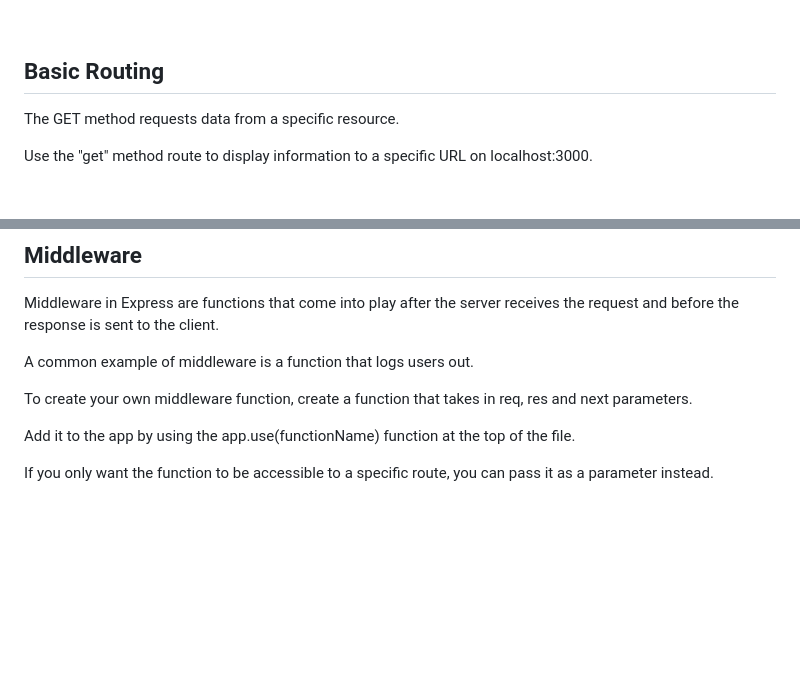
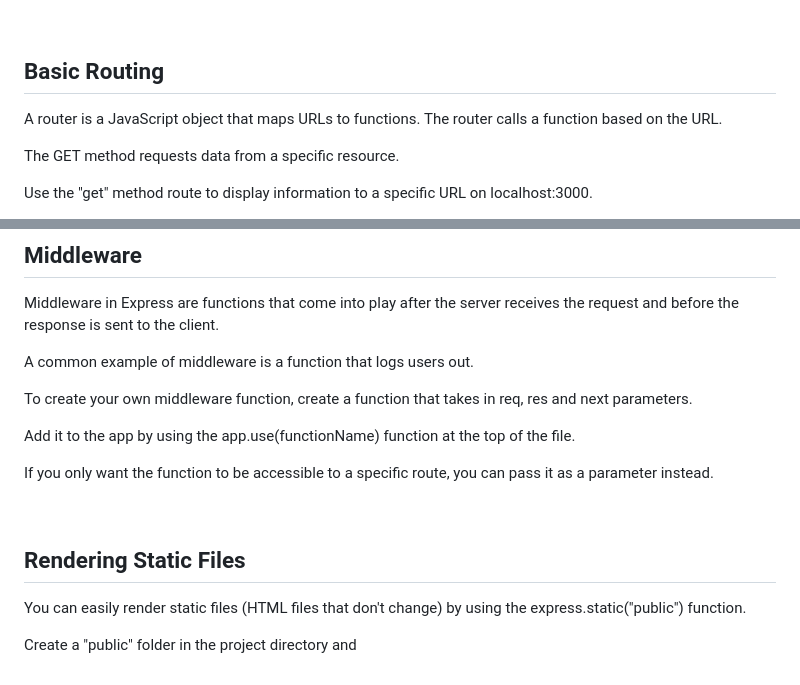
Before and after one commit to michaelwangcode/learn-express, a Markdown page: README.md, 2 parts joined by grey strips. GitHub-like rendering; blank space fills up the shorter version.

```diff
--- a/README.md
+++ b/README.md
@@ -34,6 +34,8 @@ In server.js, import express and set the port to 3000.
 
 
 ## Basic Routing
+
+A router is a JavaScript object that maps URLs to functions. The router calls a function based on the URL.
 
 The GET method requests data from a specific resource.
 
@@ -170,3 +172,13 @@ To create your own middleware function, create a function that takes in req, res
 Add it to the app by using the app.use(functionName) function at the top of the file.
 
 If you only want the function to be accessible to a specific route, you can pass it as a parameter instead.
+
+
+&nbsp;
+
+
+## Rendering Static Files
+
+You can easily render static files (HTML files that don't change) by using the express.static("public") function.
+
+Create a "public" folder in the project directory and
```
